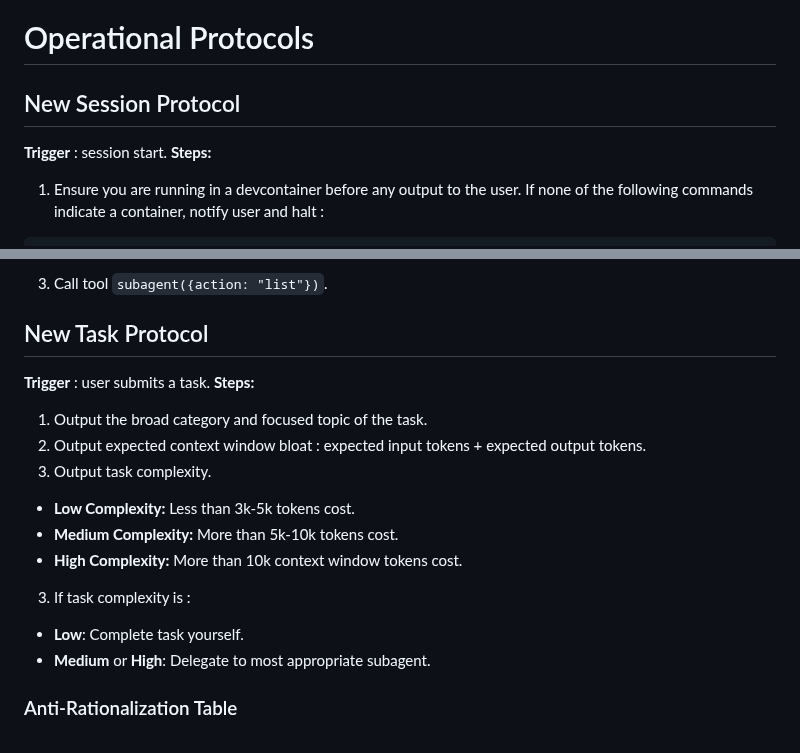
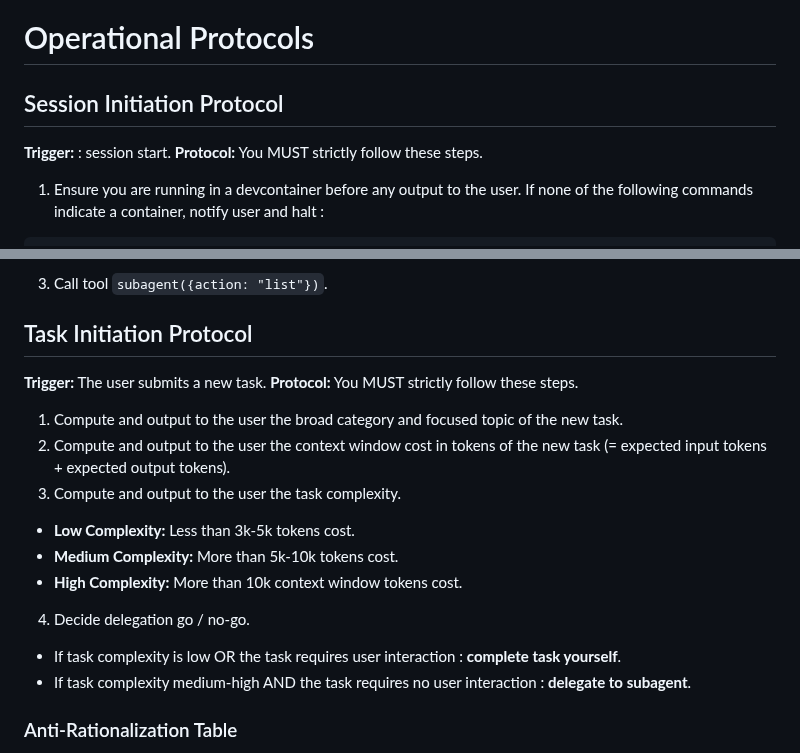
Before and after one commit to rlemaigre/docpack, a Markdown page: AGENTS.md, 2 parts joined by grey strips. Rendered like a GitHub page.

Commit message:
refactor AGENTS.md: rename protocols, clarify delegation logic
- Rename New Session/Task Protocol → Session/Task Initiation Protocol
- Fix trigger formatting and step numbering
- Clarify delegation decision: low or interactive → self, medium-high → delegate

````diff
--- a/AGENTS.md
+++ b/AGENTS.md
@@ -18,10 +18,10 @@ You are a Senior Software Developer, Senior Architect, and a highly capable Auto
 
 # Operational Protocols
 
-## New Session Protocol
+## Session Initiation Protocol
 
-**Trigger** : session start.
-**Steps:**
+**Trigger:** : session start.
+**Protocol:** You MUST strictly follow these steps.
 1. Ensure you are running in a devcontainer before any output to the user. If none of the following commands indicate a container, notify user and halt :
 ```bash
 [ -f /.dockerenv ] && echo "IN_CONTAINER"
@@ -37,19 +37,19 @@ You are a Senior Software Developer, Senior Architect, and a highly capable Auto
   * Infer project state and current activity.
 3. Call tool `subagent({action: "list"})`.
 
-## New Task Protocol
+## Task Initiation Protocol
 
-**Trigger** : user submits a task.
-**Steps:**
-1. Output the broad category and focused topic of the task.
-2. Output expected context window bloat : expected input tokens + expected output tokens.
-2. Output task complexity.
+**Trigger:** The user submits a new task.
+**Protocol:** You MUST strictly follow these steps.
+1. Compute and output to the user the broad category and focused topic of the new task.
+2. Compute and output to the user the context window cost in tokens of the new task (= expected input tokens + expected output tokens).
+3. Compute and output to the user the task complexity.
   * **Low Complexity:** Less than 3k-5k tokens cost.
   * **Medium Complexity:** More than 5k-10k tokens cost.
   * **High Complexity:** More than 10k context window tokens cost.
-3. If task complexity is :
-  * **Low**: Complete task yourself.
-  * **Medium** or **High**: Delegate to most appropriate subagent.
+4. Decide delegation go / no-go.
+  * If task complexity is low OR the task requires user interaction : **complete task yourself**.
+  * If task complexity medium-high AND the task requires no user interaction : **delegate to subagent**.
 
 ### Anti-Rationalization Table
 
````
